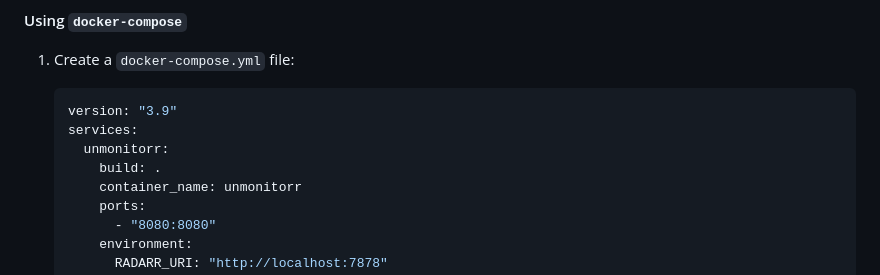
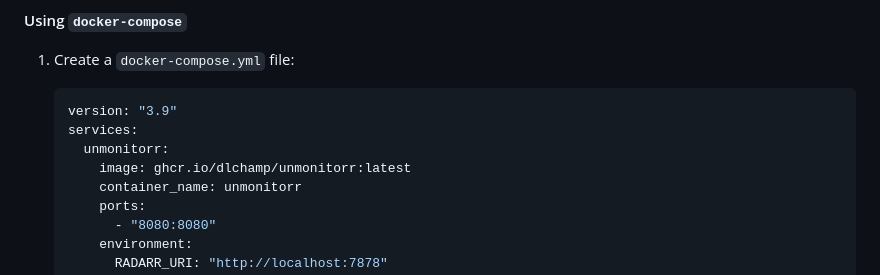
Before and after one commit to dlchamp/unmonitorr, a Markdown page: README.md, the part around the change. GitHub-like rendering.

Commit message:
update compose example

```diff
--- a/README.md
+++ b/README.md
@@ -80,7 +80,7 @@ command or as part of your docker compose if you'd rather do it that way.
     version: "3.9"
     services:
       unmonitorr:
-        build: .
+        image: ghcr.io/dlchamp/unmonitorr:latest
         container_name: unmonitorr
         ports:
           - "8080:8080"
```
